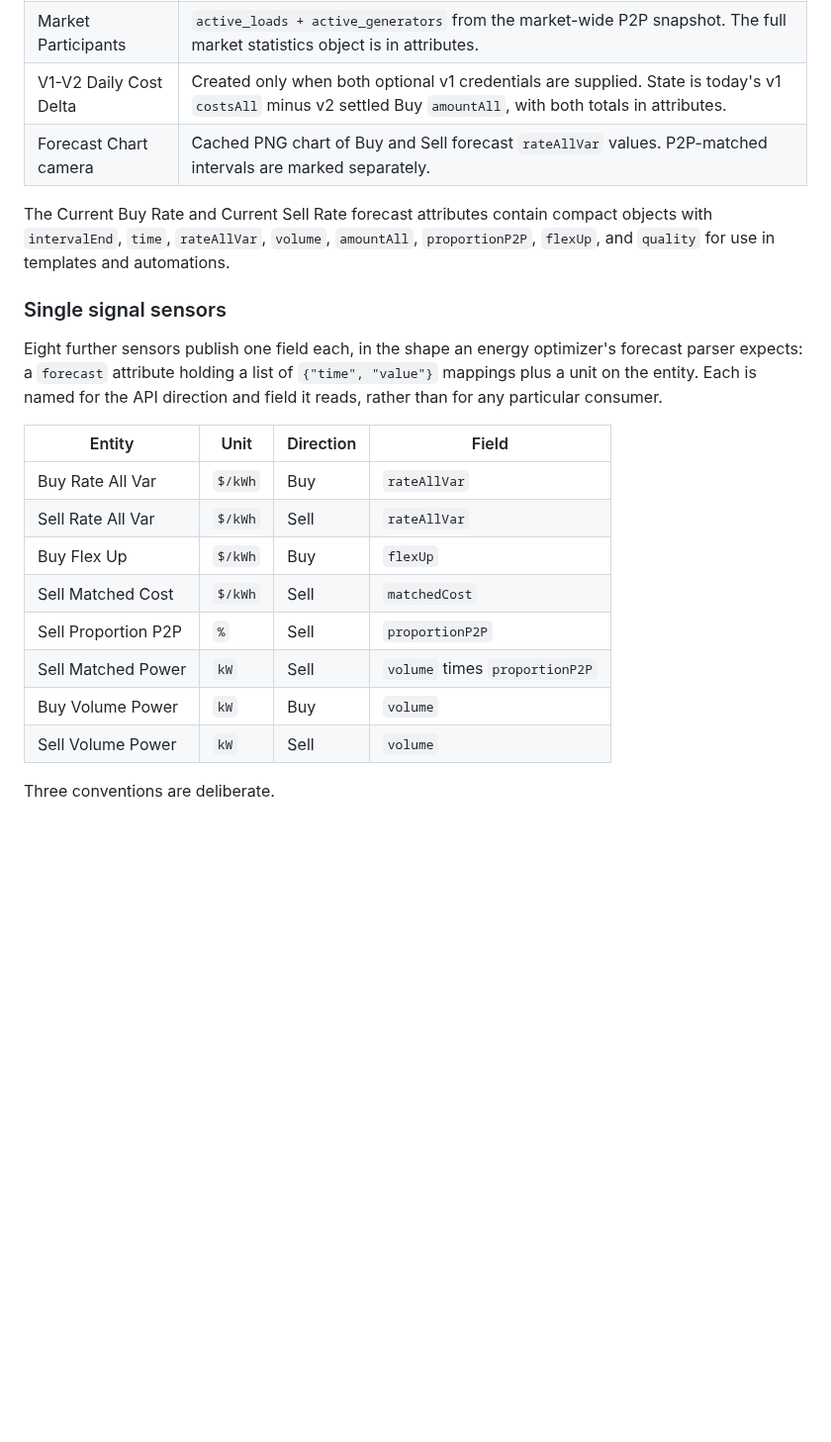
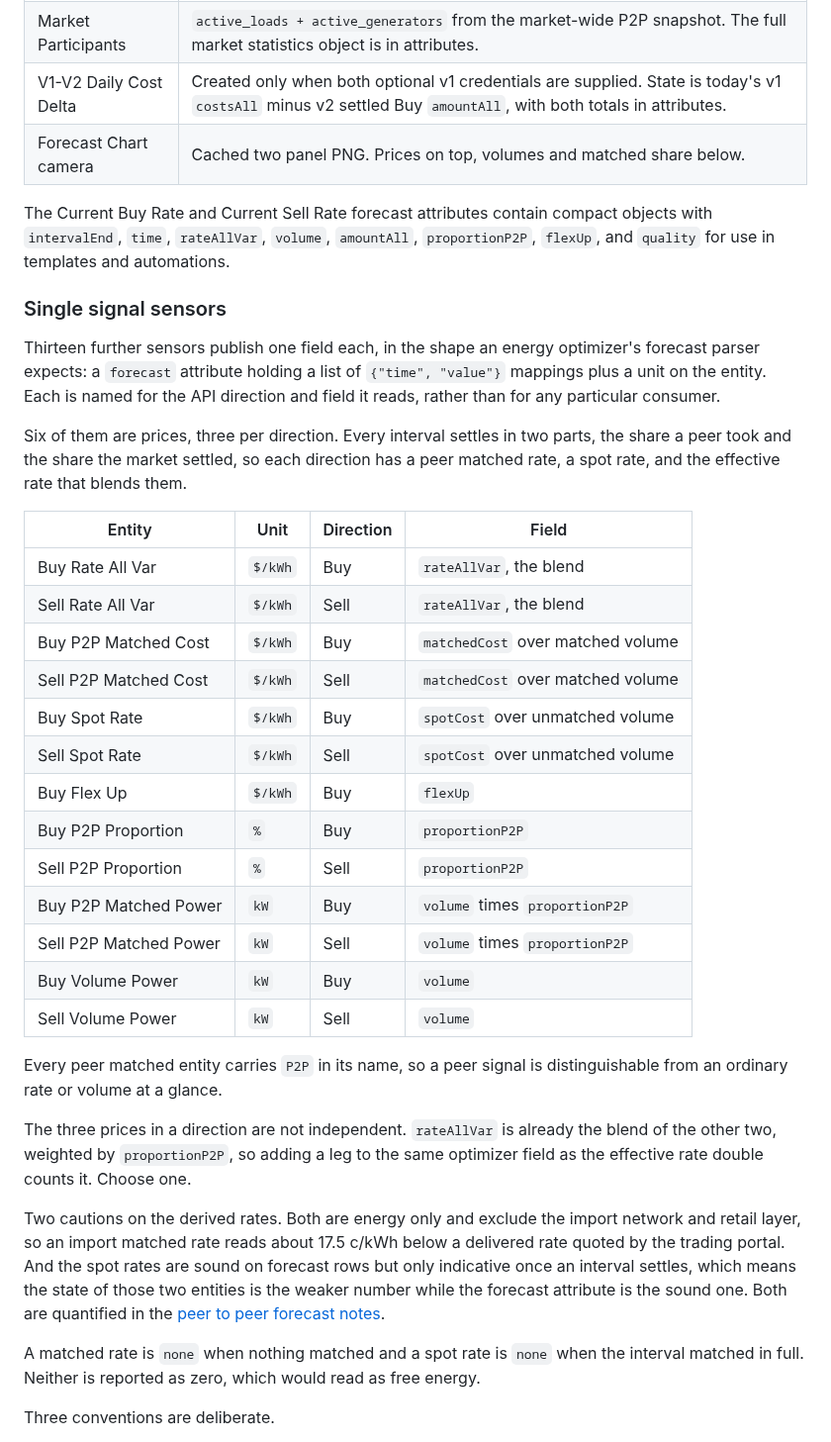
Before and after one commit to purcell-lab/localvolts_v2, a Markdown page: README.md, the part around one of its changes. Shown at 99% size. Drawn GitHub-style; blank space fills up the shorter version.

```diff
--- a/README.md
+++ b/README.md
@@ -46,24 +46,39 @@ All entities are grouped under one device named `LocalVolts v2`. The device name
 | Export P2P Proportion | Current Sell `proportionP2P` as the API's raw fraction from 0 to 1. This entity intentionally uses export direction. |
 | Market Participants | `active_loads + active_generators` from the market-wide P2P snapshot. The full market statistics object is in attributes. |
 | V1-V2 Daily Cost Delta | Created only when both optional v1 credentials are supplied. State is today's v1 `costsAll` minus v2 settled Buy `amountAll`, with both totals in attributes. |
-| Forecast Chart camera | Cached PNG chart of Buy and Sell forecast `rateAllVar` values. P2P-matched intervals are marked separately. |
+| Forecast Chart camera | Cached two panel PNG. Prices on top, volumes and matched share below. |
 
 The Current Buy Rate and Current Sell Rate forecast attributes contain compact objects with `intervalEnd`, `time`, `rateAllVar`, `volume`, `amountAll`, `proportionP2P`, `flexUp`, and `quality` for use in templates and automations.
 
 ### Single signal sensors
 
-Eight further sensors publish one field each, in the shape an energy optimizer's forecast parser expects: a `forecast` attribute holding a list of `{"time", "value"}` mappings plus a unit on the entity. Each is named for the API direction and field it reads, rather than for any particular consumer.
+Thirteen further sensors publish one field each, in the shape an energy optimizer's forecast parser expects: a `forecast` attribute holding a list of `{"time", "value"}` mappings plus a unit on the entity. Each is named for the API direction and field it reads, rather than for any particular consumer.
+
+Six of them are prices, three per direction. Every interval settles in two parts, the share a peer took and the share the market settled, so each direction has a peer matched rate, a spot rate, and the effective rate that blends them.
 
 | Entity | Unit | Direction | Field |
 |---|---|---|---|
-| Buy Rate All Var | `$/kWh` | Buy | `rateAllVar` |
-| Sell Rate All Var | `$/kWh` | Sell | `rateAllVar` |
+| Buy Rate All Var | `$/kWh` | Buy | `rateAllVar`, the blend |
+| Sell Rate All Var | `$/kWh` | Sell | `rateAllVar`, the blend |
+| Buy P2P Matched Cost | `$/kWh` | Buy | `matchedCost` over matched volume |
+| Sell P2P Matched Cost | `$/kWh` | Sell | `matchedCost` over matched volume |
+| Buy Spot Rate | `$/kWh` | Buy | `spotCost` over unmatched volume |
+| Sell Spot Rate | `$/kWh` | Sell | `spotCost` over unmatched volume |
 | Buy Flex Up | `$/kWh` | Buy | `flexUp` |
-| Sell Matched Cost | `$/kWh` | Sell | `matchedCost` |
-| Sell Proportion P2P | `%` | Sell | `proportionP2P` |
-| Sell Matched Power | `kW` | Sell | `volume` times `proportionP2P` |
+| Buy P2P Proportion | `%` | Buy | `proportionP2P` |
+| Sell P2P Proportion | `%` | Sell | `proportionP2P` |
+| Buy P2P Matched Power | `kW` | Buy | `volume` times `proportionP2P` |
+| Sell P2P Matched Power | `kW` | Sell | `volume` times `proportionP2P` |
 | Buy Volume Power | `kW` | Buy | `volume` |
 | Sell Volume Power | `kW` | Sell | `volume` |
+
+Every peer matched entity carries `P2P` in its name, so a peer signal is distinguishable from an ordinary rate or volume at a glance.
+
+The three prices in a direction are not independent. `rateAllVar` is already the blend of the other two, weighted by `proportionP2P`, so adding a leg to the same optimizer field as the effective rate double counts it. Choose one.
+
+Two cautions on the derived rates. Both are energy only and exclude the import network and retail layer, so an import matched rate reads about 17.5 c/kWh below a delivered rate quoted by the trading portal. And the spot rates are sound on forecast rows but only indicative once an interval settles, which means the state of those two entities is the weaker number while the forecast attribute is the sound one. Both are quantified in the [peer to peer forecast notes](docs/p2p-forecast.md).
+
+A matched rate is `none` when nothing matched and a spot rate is `none` when the interval matched in full. Neither is reported as zero, which would read as free energy.
 
 Three conventions are deliberate.
 
```
Also changed, not shown: other parts of README.md (+10 -3 lines), docs/p2p-forecast.md (+23 -2 lines), docs/forecast_chart.png, 3 other files.
